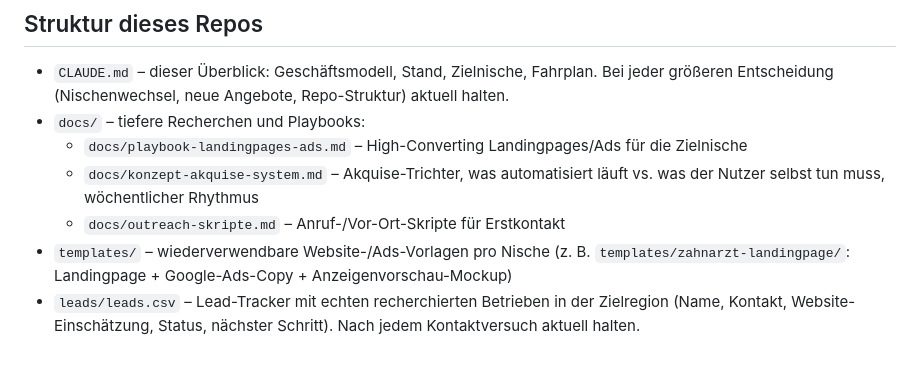
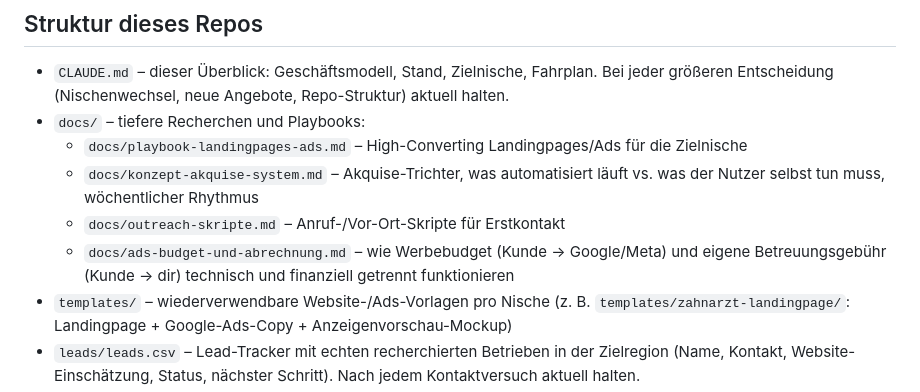
Before and after one commit to raphaelgeil652-lab/business, a Markdown page: CLAUDE.md, the part around the change. Drawn GitHub-style; blank space fills up the shorter version.

Commit message:
Document how ad budget and agency fees actually flow (client pays Google/Meta directly)

```diff
--- a/CLAUDE.md
+++ b/CLAUDE.md
@@ -43,6 +43,7 @@ Ausgangslage: nebenbei (Job/Schule parallel), beide Kern-Skills (Website-Bau, Ad
   - `docs/playbook-landingpages-ads.md` – High-Converting Landingpages/Ads für die Zielnische
   - `docs/konzept-akquise-system.md` – Akquise-Trichter, was automatisiert läuft vs. was der Nutzer selbst tun muss, wöchentlicher Rhythmus
   - `docs/outreach-skripte.md` – Anruf-/Vor-Ort-Skripte für Erstkontakt
+  - `docs/ads-budget-und-abrechnung.md` – wie Werbebudget (Kunde → Google/Meta) und eigene Betreuungsgebühr (Kunde → dir) technisch und finanziell getrennt funktionieren
 - `templates/` – wiederverwendbare Website-/Ads-Vorlagen pro Nische (z. B. `templates/zahnarzt-landingpage/`: Landingpage + Google-Ads-Copy + Anzeigenvorschau-Mockup)
 - `leads/leads.csv` – Lead-Tracker mit echten recherchierten Betrieben in der Zielregion (Name, Kontakt, Website-Einschätzung, Status, nächster Schritt). Nach jedem Kontaktversuch aktuell halten.
 - Konvention: Erkenntnisse, Recherchen und Entscheidungen aus Sessions werden hier im Repo festgehalten (nicht nur im Chat-Verlauf), damit zukünftige Sessions direkt darauf aufbauen können.
```
Also changed, not shown: docs/ads-budget-und-abrechnung.md (added, +41 -0 lines).
